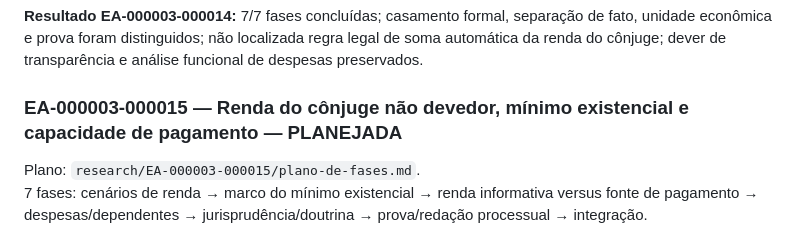
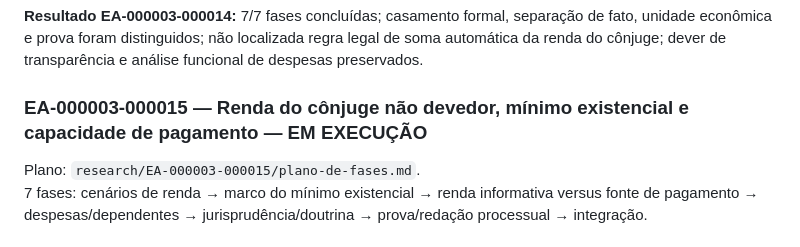
Before and after one commit to thiagoba2004/acoes-judiciais, a Markdown page: ROADMAP.md, the part around the change. Rendered like a GitHub page.

Commit message:
Atualizar andamento da EA-000003-000015

```diff
--- a/ROADMAP.md
+++ b/ROADMAP.md
@@ -329,7 +329,7 @@ Plano: `research/EA-000003-000014/plano-de-fases.md`.
 
 **Resultado EA-000003-000014:** 7/7 fases concluídas; casamento formal, separação de fato, unidade econômica e prova foram distinguidos; não localizada regra legal de soma automática da renda do cônjuge; dever de transparência e análise funcional de despesas preservados.
 
-### EA-000003-000015 — Renda do cônjuge não devedor, mínimo existencial e capacidade de pagamento — PLANEJADA
+### EA-000003-000015 — Renda do cônjuge não devedor, mínimo existencial e capacidade de pagamento — EM EXECUÇÃO
 Plano: `research/EA-000003-000015/plano-de-fases.md`.
 7 fases: cenários de renda → marco do mínimo existencial → renda informativa versus fonte de pagamento → despesas/dependentes → jurisprudência/doutrina → prova/redação processual → integração.
 
```
